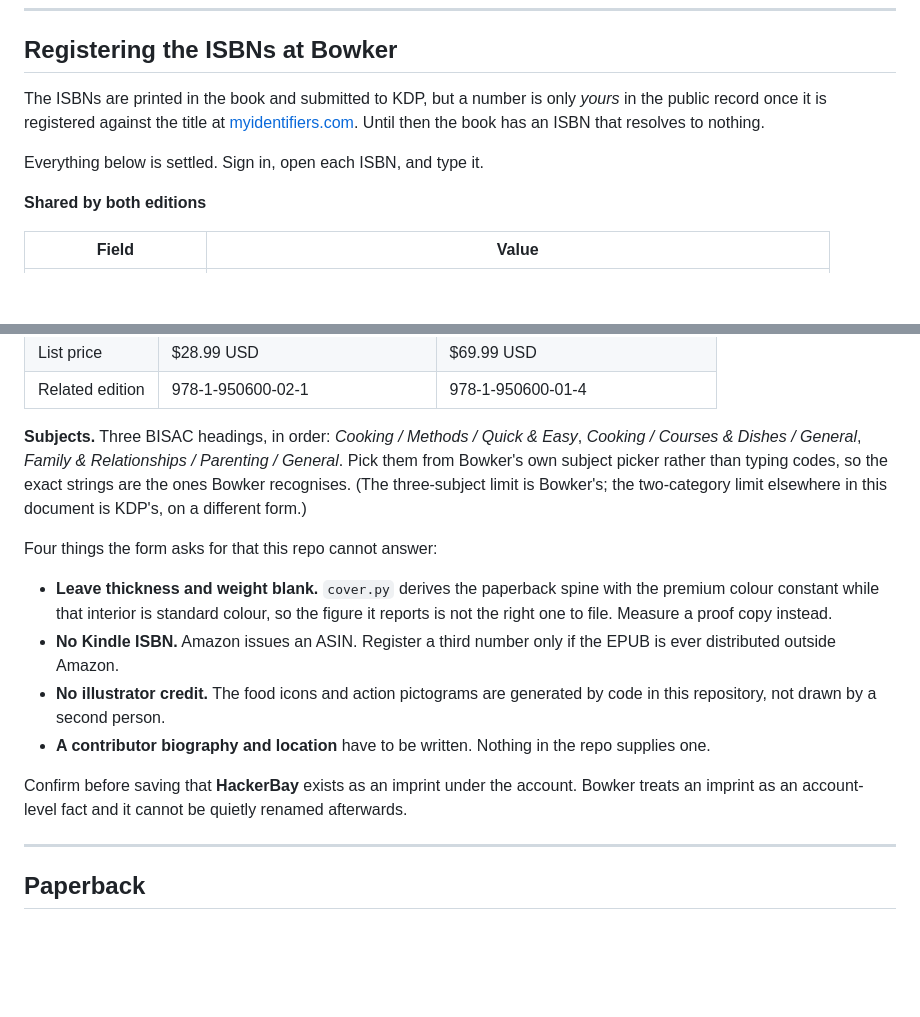
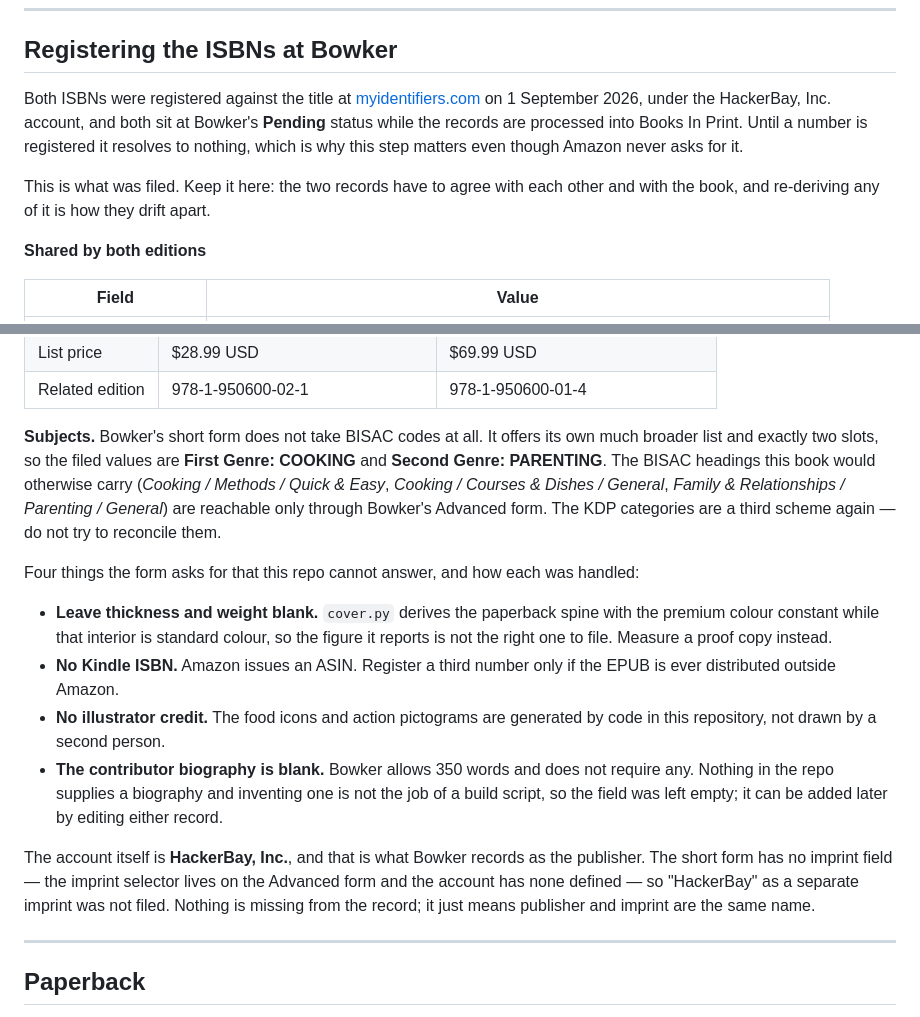
Before and after one commit to hackerbay/twenty-minute-table, a Markdown page: PUBLISHING.md, 2 parts joined by grey strips. Drawn GitHub-style; blank space fills up the shorter version.

Commit message:
Register both ISBNs at Bowker
Paperback 978-1-950600-01-4 and hardback 978-1-950600-02-1 are filed
against the title and sit at Bowker's Pending status. Until now they were
printed in the book but resolved to nothing.

Records what was actually filed rather than what was planned. Two things
differed: Bowker's short form takes its own broad genre list rather than
BISAC codes, so the subjects are COOKING and PARENTING; and it has no
imprint field, so the publisher of record is the account name HackerBay,
Inc. with no separate imprint.

```diff
--- a/PUBLISHING.md
+++ b/PUBLISHING.md
@@ -118,11 +118,14 @@ Three decisions worth knowing about, because they are not obvious and two are pe
 
 ## Registering the ISBNs at Bowker
 
-The ISBNs are printed in the book and submitted to KDP, but a number is only *yours* in the
-public record once it is registered against the title at [myidentifiers.com](https://www.myidentifiers.com).
-Until then the book has an ISBN that resolves to nothing.
+Both ISBNs were registered against the title at
+[myidentifiers.com](https://www.myidentifiers.com) on 1 September 2026, under the
+HackerBay, Inc. account, and both sit at Bowker's **Pending** status while the records
+are processed into Books In Print. Until a number is registered it resolves to nothing,
+which is why this step matters even though Amazon never asks for it.
 
-Everything below is settled. Sign in, open each ISBN, and type it.
+This is what was filed. Keep it here: the two records have to agree with each other and
+with the book, and re-deriving any of it is how they drift apart.
 
 **Shared by both editions**
 
@@ -157,13 +160,14 @@ Everything below is settled. Sign in, open each ISBN, and type it.
 | List price | $28.99 USD | $69.99 USD |
 | Related edition | 978-1-950600-02-1 | 978-1-950600-01-4 |
 
-**Subjects.** Three BISAC headings, in order: *Cooking / Methods / Quick & Easy*,
-*Cooking / Courses & Dishes / General*, *Family & Relationships / Parenting / General*.
-Pick them from Bowker's own subject picker rather than typing codes, so the exact strings are
-the ones Bowker recognises. (The three-subject limit is Bowker's; the two-category limit
-elsewhere in this document is KDP's, on a different form.)
+**Subjects.** Bowker's short form does not take BISAC codes at all. It offers its own
+much broader list and exactly two slots, so the filed values are **First Genre: COOKING**
+and **Second Genre: PARENTING**. The BISAC headings this book would otherwise carry
+(*Cooking / Methods / Quick & Easy*, *Cooking / Courses & Dishes / General*,
+*Family & Relationships / Parenting / General*) are reachable only through Bowker's
+Advanced form. The KDP categories are a third scheme again — do not try to reconcile them.
 
-Four things the form asks for that this repo cannot answer:
+Four things the form asks for that this repo cannot answer, and how each was handled:
 
 - **Leave thickness and weight blank.** `cover.py` derives the paperback spine with the
   premium colour constant while that interior is standard colour, so the figure it reports is
@@ -172,10 +176,14 @@ Four things the form asks for that this repo cannot answer:
   distributed outside Amazon.
 - **No illustrator credit.** The food icons and action pictograms are generated by code in
   this repository, not drawn by a second person.
-- **A contributor biography and location** have to be written. Nothing in the repo supplies one.
+- **The contributor biography is blank.** Bowker allows 350 words and does not require any.
+  Nothing in the repo supplies a biography and inventing one is not the job of a build script,
+  so the field was left empty; it can be added later by editing either record.
 
-Confirm before saving that **HackerBay** exists as an imprint under the account. Bowker treats
-an imprint as an account-level fact and it cannot be quietly renamed afterwards.
+The account itself is **HackerBay, Inc.**, and that is what Bowker records as the publisher.
+The short form has no imprint field — the imprint selector lives on the Advanced form and the
+account has none defined — so "HackerBay" as a separate imprint was not filed. Nothing is
+missing from the record; it just means publisher and imprint are the same name.
 
 ---
 
```
Also changed, not shown: CHANGELOG.md (+3 -2 lines).
